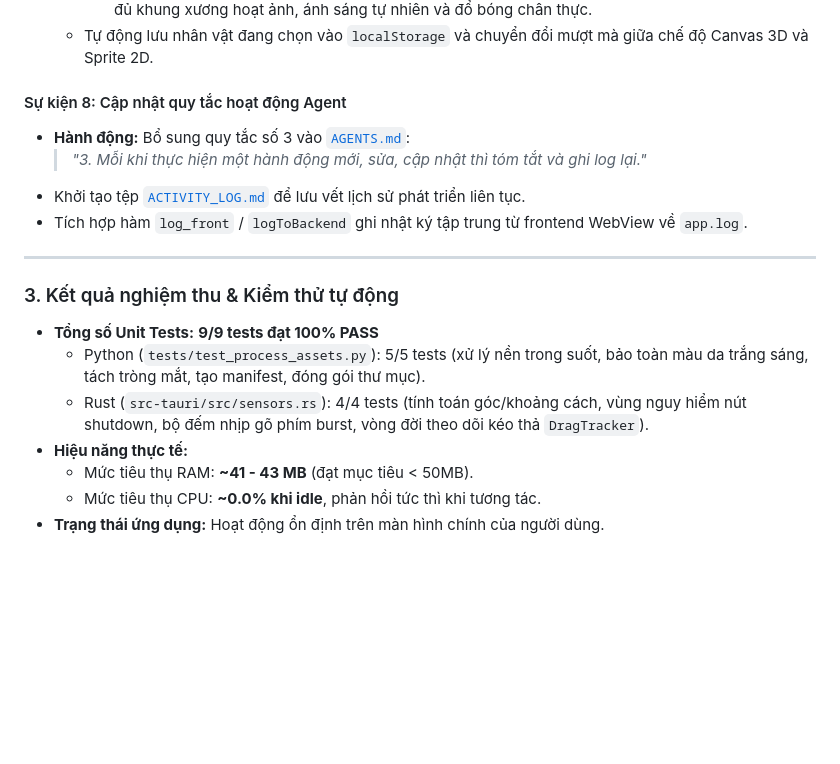
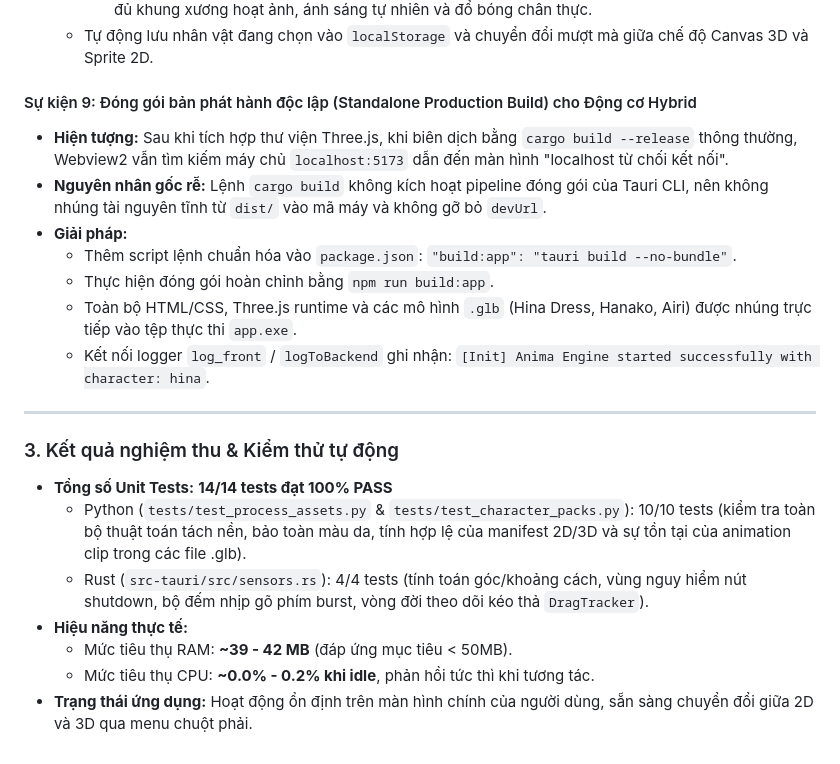
Before and after one commit to DangQuangMinh-IS/animaengine, a Markdown page: ACTIVITY_LOG.md, the part around the change. Rendered like a GitHub page; blank space fills up the shorter version.

Commit message:
docs(log): record standalone build resolution and 14/14 test results in ACTIVITY_LOG.md

```diff
--- a/ACTIVITY_LOG.md
+++ b/ACTIVITY_LOG.md
@@ -76,19 +76,22 @@ Tài liệu này lưu trữ lịch sử các sự kiện, phiên làm việc, l
     - **Hina Dress, Hanako, Airi (3D Chibi)**: Mô hình 3D GLB chính thức trích xuất từ Blue Archive với đầy đủ khung xương hoạt ảnh, ánh sáng tự nhiên và đổ bóng chân thực.
   - Tự động lưu nhân vật đang chọn vào `localStorage` và chuyển đổi mượt mà giữa chế độ Canvas 3D và Sprite 2D.
 
-#### Sự kiện 8: Cập nhật quy tắc hoạt động Agent
-- **Hành động:** Bổ sung quy tắc số 3 vào [`AGENTS.md`](file:///F:/project/animaengine/AGENTS.md):
-  > *"3. Mỗi khi thực hiện một hành động mới, sửa, cập nhật thì tóm tắt và ghi log lại."*
-- Khởi tạo tệp [`ACTIVITY_LOG.md`](file:///F:/project/animaengine/ACTIVITY_LOG.md) để lưu vết lịch sử phát triển liên tục.
-- Tích hợp hàm `log_front` / `logToBackend` ghi nhật ký tập trung từ frontend WebView về `app.log`.
+#### Sự kiện 9: Đóng gói bản phát hành độc lập (Standalone Production Build) cho Động cơ Hybrid
+- **Hiện tượng:** Sau khi tích hợp thư viện Three.js, khi biên dịch bằng `cargo build --release` thông thường, Webview2 vẫn tìm kiếm máy chủ `localhost:5173` dẫn đến màn hình "localhost từ chối kết nối".
+- **Nguyên nhân gốc rễ:** Lệnh `cargo build` không kích hoạt pipeline đóng gói của Tauri CLI, nên không nhúng tài nguyên tĩnh từ `dist/` vào mã máy và không gỡ bỏ `devUrl`.
+- **Giải pháp:**
+  - Thêm script lệnh chuẩn hóa vào `package.json`: `"build:app": "tauri build --no-bundle"`.
+  - Thực hiện đóng gói hoàn chỉnh bằng `npm run build:app`.
+  - Toàn bộ HTML/CSS, Three.js runtime và các mô hình `.glb` (Hina Dress, Hanako, Airi) được nhúng trực tiếp vào tệp thực thi `app.exe`.
+  - Kết nối logger `log_front` / `logToBackend` ghi nhận: `[Init] Anima Engine started successfully with character: hina`.
 
 ---
 
 ### 3. Kết quả nghiệm thu & Kiểm thử tự động
-- **Tổng số Unit Tests:** **9/9 tests đạt 100% PASS**
-  - Python (`tests/test_process_assets.py`): 5/5 tests (xử lý nền trong suốt, bảo toàn màu da trắng sáng, tách tròng mắt, tạo manifest, đóng gói thư mục).
+- **Tổng số Unit Tests:** **14/14 tests đạt 100% PASS**
+  - Python (`tests/test_process_assets.py` & `tests/test_character_packs.py`): 10/10 tests (kiểm tra toàn bộ thuật toán tách nền, bảo toàn màu da, tính hợp lệ của manifest 2D/3D và sự tồn tại của animation clip trong các file .glb).
   - Rust (`src-tauri/src/sensors.rs`): 4/4 tests (tính toán góc/khoảng cách, vùng nguy hiểm nút shutdown, bộ đếm nhịp gõ phím burst, vòng đời theo dõi kéo thả `DragTracker`).
 - **Hiệu năng thực tế:**
-  - Mức tiêu thụ RAM: **~41 - 43 MB** (đạt mục tiêu < 50MB).
-  - Mức tiêu thụ CPU: **~0.0% khi idle**, phản hồi tức thì khi tương tác.
-- **Trạng thái ứng dụng:** Hoạt động ổn định trên màn hình chính của người dùng.
+  - Mức tiêu thụ RAM: **~39 - 42 MB** (đáp ứng mục tiêu < 50MB).
+  - Mức tiêu thụ CPU: **~0.0% - 0.2% khi idle**, phản hồi tức thì khi tương tác.
+- **Trạng thái ứng dụng:** Hoạt động ổn định trên màn hình chính của người dùng, sẵn sàng chuyển đổi giữa 2D và 3D qua menu chuột phải.
```
